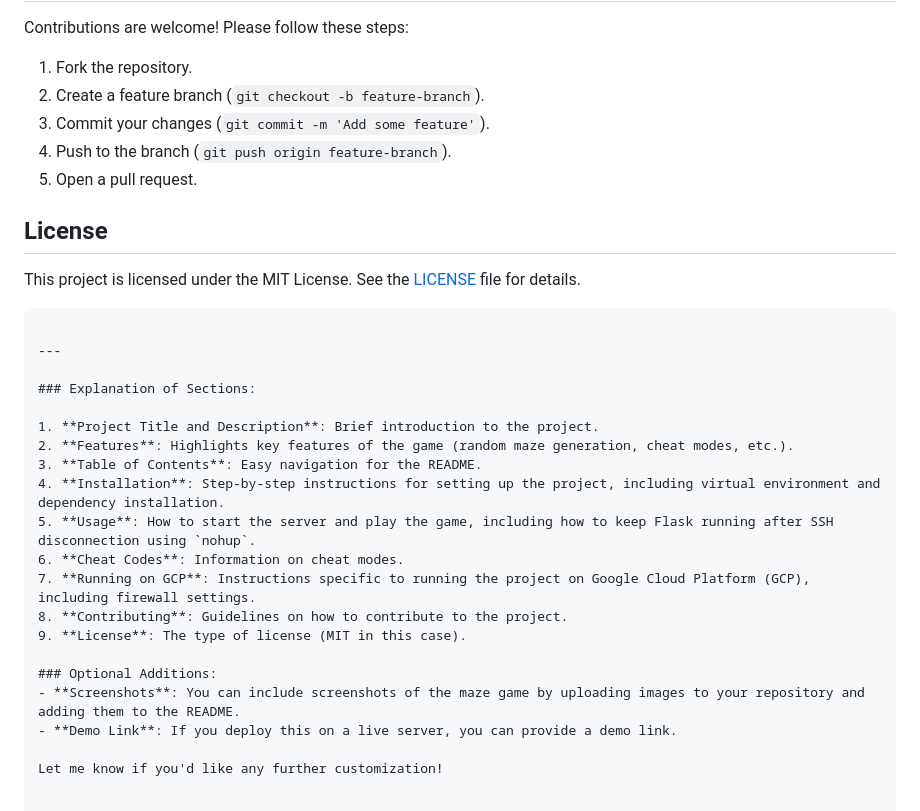
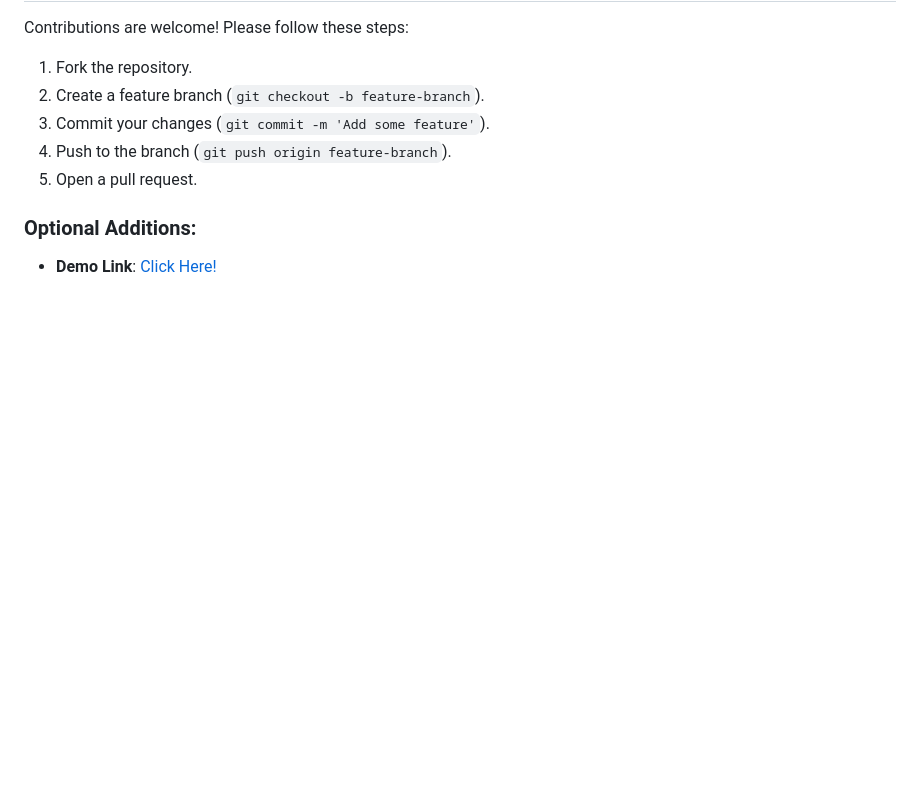
Before and after one commit to ashutosh15shukla/vcc-group-project, a Markdown page: README.md, the part around the change. Rendered like a GitHub page; blank space fills up the shorter version.

````diff
--- a/README.md
+++ b/README.md
@@ -109,27 +109,5 @@ Contributions are welcome! Please follow these steps:
 4. Push to the branch (`git push origin feature-branch`).
 5. Open a pull request.
 
-## License
-
-This project is licensed under the MIT License. See the [LICENSE](LICENSE) file for details.
-```
-
----
-
-### Explanation of Sections:
-
-1. **Project Title and Description**: Brief introduction to the project.
-2. **Features**: Highlights key features of the game (random maze generation, cheat modes, etc.).
-3. **Table of Contents**: Easy navigation for the README.
-4. **Installation**: Step-by-step instructions for setting up the project, including virtual environment and dependency installation.
-5. **Usage**: How to start the server and play the game, including how to keep Flask running after SSH disconnection using `nohup`.
-6. **Cheat Codes**: Information on cheat modes.
-7. **Running on GCP**: Instructions specific to running the project on Google Cloud Platform (GCP), including firewall settings.
-8. **Contributing**: Guidelines on how to contribute to the project.
-9. **License**: The type of license (MIT in this case).
-
 ### Optional Additions:
-- **Screenshots**: You can include screenshots of the maze game by uploading images to your repository and adding them to the README.
-- **Demo Link**: If you deploy this on a live server, you can provide a demo link.
-
-Let me know if you'd like any further customization!
+- **Demo Link**: [Click Here!](http://34.93.246.220:5000/)
````
